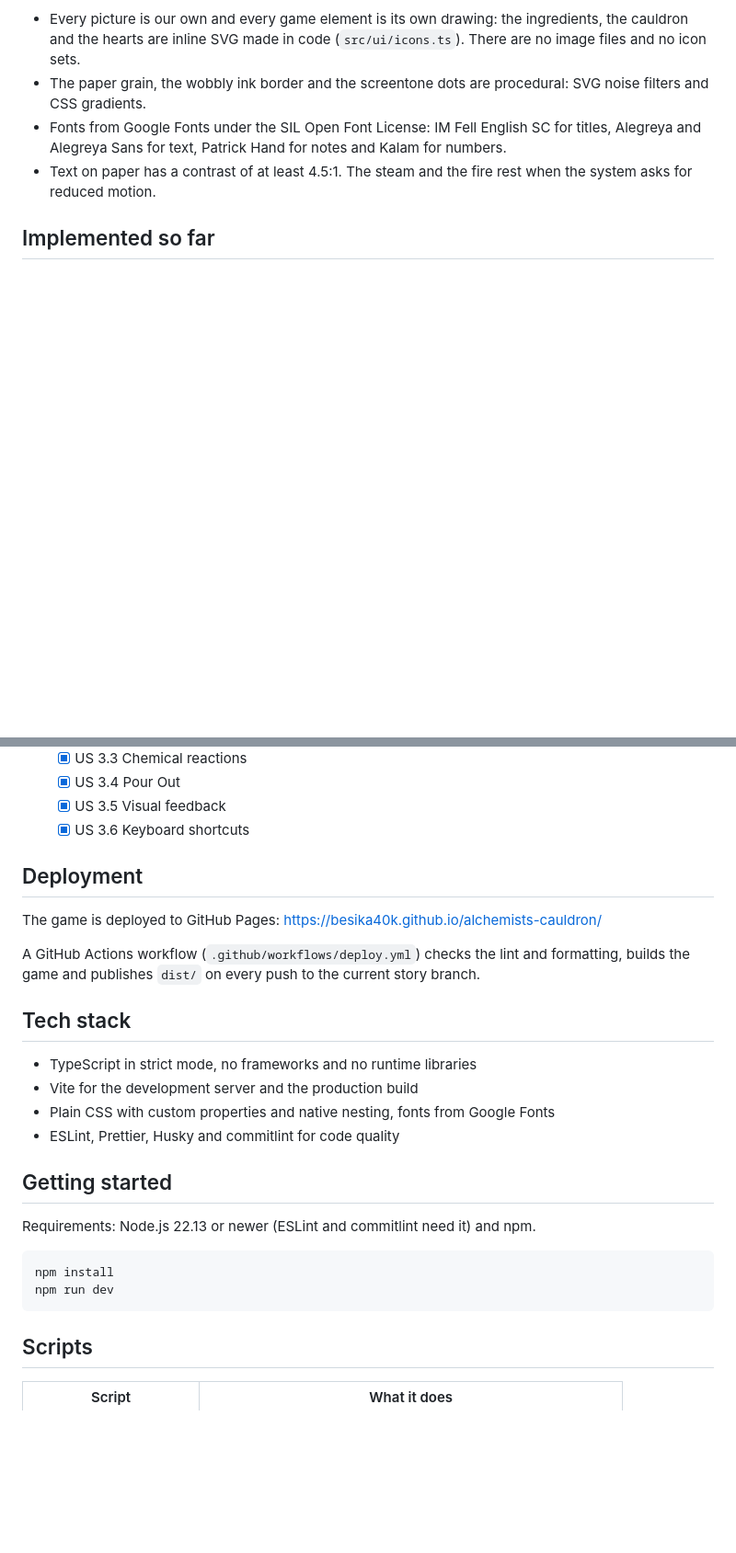
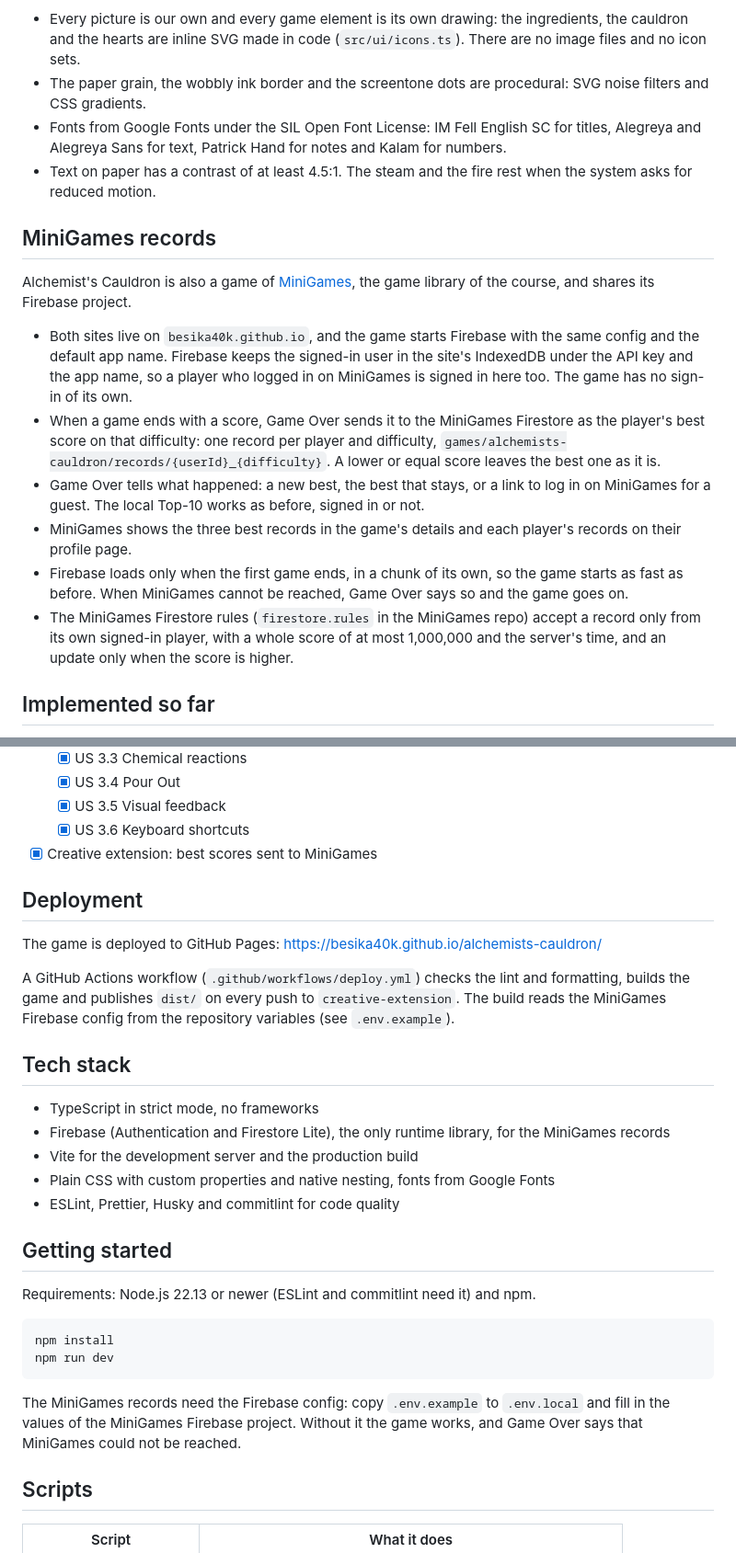
Before and after one commit to Besika40k/alchemists-cauldron, a Markdown page: README.md, 2 parts joined by grey strips. Shown at 92% size. Rendered like a GitHub page; blank space fills up the shorter version.

Commit message:
docs: describe the minigames records in readme

````diff
--- a/README.md
+++ b/README.md
@@ -209,6 +209,30 @@ small fire, and ink-outlined ingredient drawings in earthy colors.
 - Text on paper has a contrast of at least 4.5:1. The steam and the fire rest when the
   system asks for reduced motion.
 
+## MiniGames records
+
+Alchemist's Cauldron is also a game of [MiniGames](https://besika40k.github.io/minigames/),
+the game library of the course, and shares its Firebase project.
+
+- Both sites live on `besika40k.github.io`, and the game starts Firebase with the same
+  config and the default app name. Firebase keeps the signed-in user in the site's
+  IndexedDB under the API key and the app name, so a player who logged in on MiniGames is
+  signed in here too. The game has no sign-in of its own.
+- When a game ends with a score, Game Over sends it to the MiniGames Firestore as the
+  player's best score on that difficulty: one record per player and difficulty,
+  `games/alchemists-cauldron/records/{userId}_{difficulty}`. A lower or equal score
+  leaves the best one as it is.
+- Game Over tells what happened: a new best, the best that stays, or a link to log in on
+  MiniGames for a guest. The local Top-10 works as before, signed in or not.
+- MiniGames shows the three best records in the game's details and each player's
+  records on their profile page.
+- Firebase loads only when the first game ends, in a chunk of its own, so the game
+  starts as fast as before. When MiniGames cannot be reached, Game Over says so and
+  the game goes on.
+- The MiniGames Firestore rules (`firestore.rules` in the MiniGames repo) accept a
+  record only from its own signed-in player, with a whole score of at most 1,000,000
+  and the server's time, and an update only when the score is higher.
+
 ## Implemented so far
 
 - [x] Precondition: repository, tooling, structure and deployment
@@ -229,17 +253,21 @@ small fire, and ink-outlined ingredient drawings in earthy colors.
   - [x] US 3.4 Pour Out
   - [x] US 3.5 Visual feedback
   - [x] US 3.6 Keyboard shortcuts
+- [x] Creative extension: best scores sent to MiniGames
 
 ## Deployment
 
 The game is deployed to GitHub Pages: https://besika40k.github.io/alchemists-cauldron/
 
 A GitHub Actions workflow (`.github/workflows/deploy.yml`) checks the lint and formatting,
-builds the game and publishes `dist/` on every push to the current story branch.
+builds the game and publishes `dist/` on every push to `creative-extension`. The build
+reads the MiniGames Firebase config from the repository variables (see `.env.example`).
 
 ## Tech stack
 
-- TypeScript in strict mode, no frameworks and no runtime libraries
+- TypeScript in strict mode, no frameworks
+- Firebase (Authentication and Firestore Lite), the only runtime library, for the
+  MiniGames records
 - Vite for the development server and the production build
 - Plain CSS with custom properties and native nesting, fonts from Google Fonts
 - ESLint, Prettier, Husky and commitlint for code quality
@@ -252,6 +280,10 @@ Requirements: Node.js 22.13 or newer (ESLint and commitlint need it) and npm.
 npm install
 npm run dev
 ```
+
+The MiniGames records need the Firebase config: copy `.env.example` to `.env.local` and
+fill in the values of the MiniGames Firebase project. Without it the game works, and
+Game Over says that MiniGames could not be reached.
 
 ## Scripts
 
````
Also changed, not shown: other parts of README.md (+1 -0 lines).
